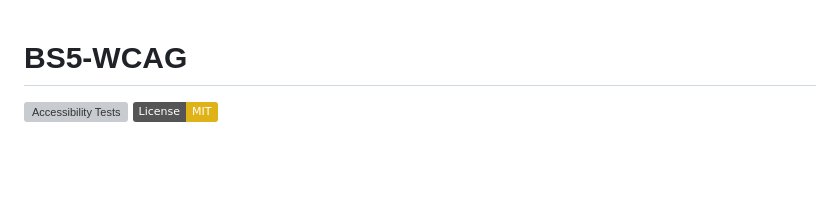
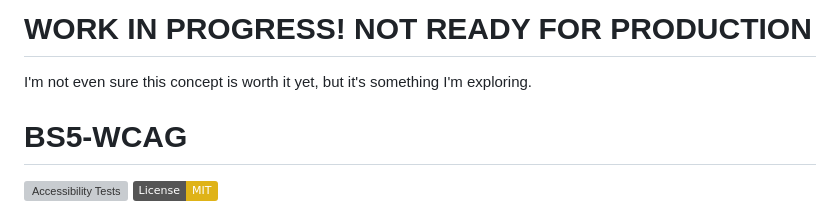
Before and after one commit to itr8tech/bs5-wcag, a Markdown page: README.md, the part around the change. Drawn GitHub-style; badges without logos; blank space fills up the shorter version; grey boxes are pictures that could not be loaded.

```diff
--- a/README.md
+++ b/README.md
@@ -1,3 +1,7 @@
+# WORK IN PROGRESS! NOT READY FOR PRODUCTION
+
+I'm not even sure this concept is worth it yet, but it's something I'm exploring.
+
 # BS5-WCAG
 
 ![Accessibility Tests](https://github.com/itr8tech/bs5-wcag/workflows/Accessibility%20Audit/badge.svg)
```
